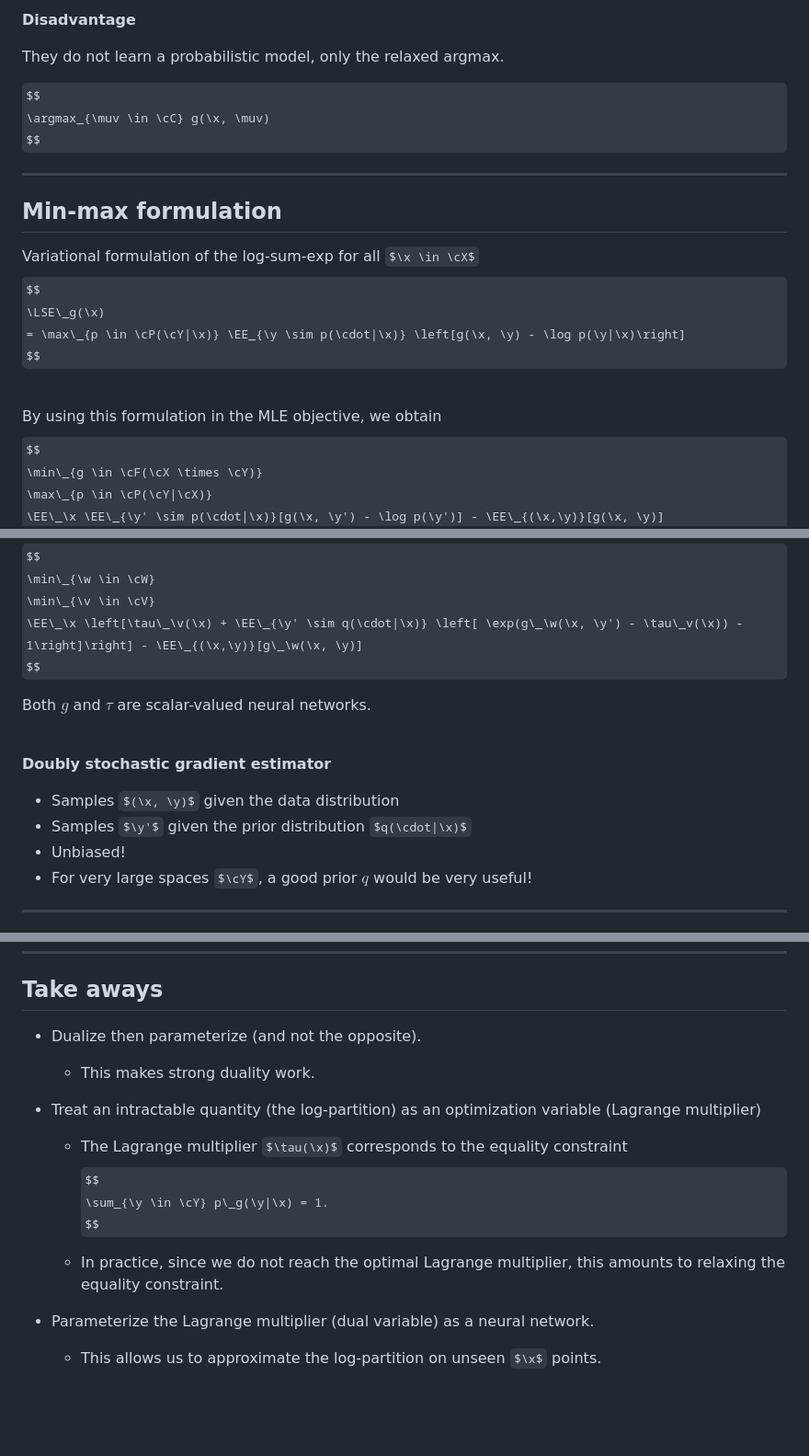
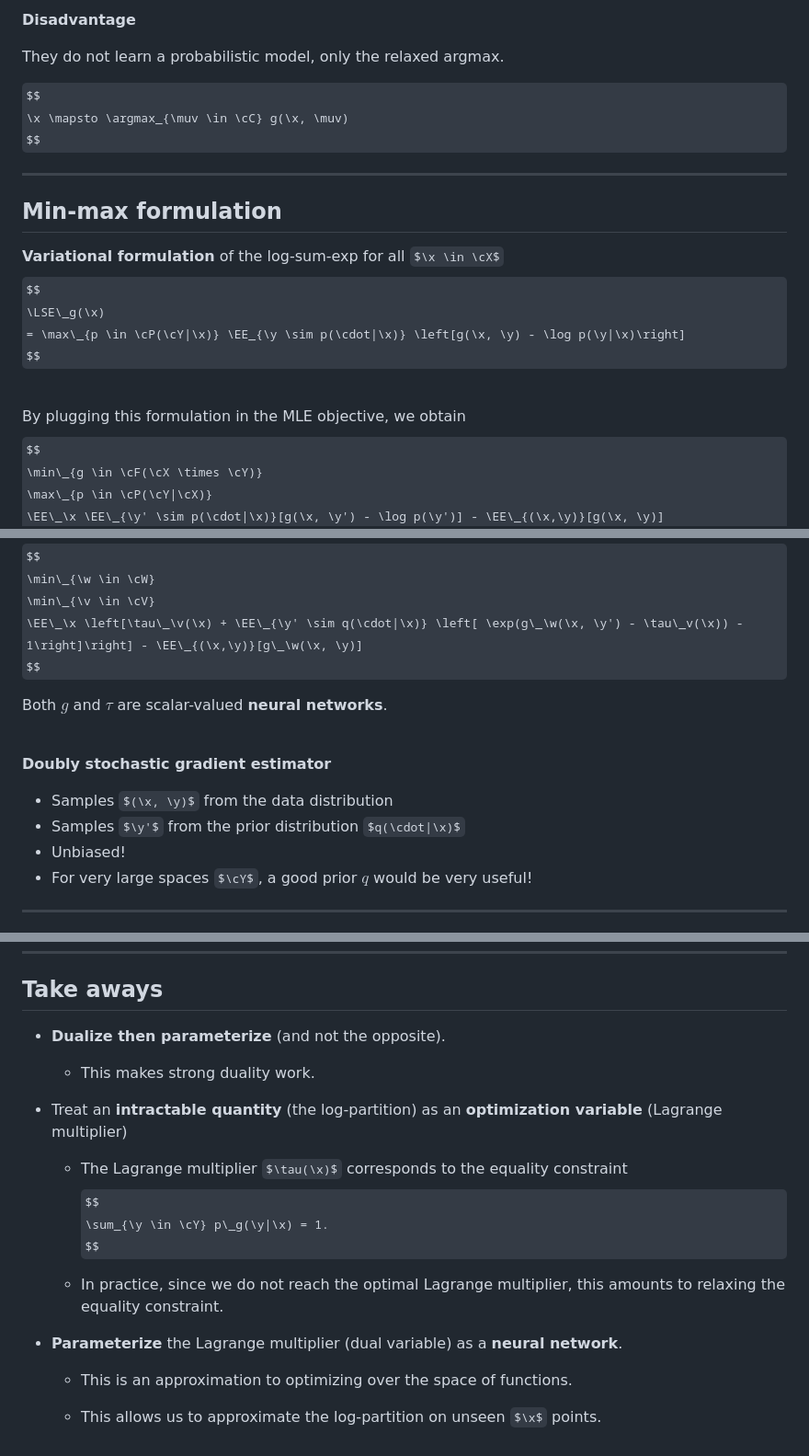
Before and after one commit to mblondel/talks, a Markdown page: ebm.md, 3 parts joined by grey strips. Shown: that part at 92% size. Rendered like a GitHub page; some formulas as TeX source; blank space fills up the shorter version.

```diff
--- a/ebm.md
+++ b/ebm.md
@@ -279,14 +280,14 @@ Gradients are easy to compute thanks to envelope theorems.
 They do not learn a probabilistic model, only the relaxed argmax.
 
 $$
-\argmax_{\muv \in \cC} g(\x, \muv)
+\x \mapsto \argmax_{\muv \in \cC} g(\x, \muv)
 $$
 
 ---
 
 ## Min-max formulation
 
-Variational formulation of the log-sum-exp for all $\x \in \cX$
+**Variational formulation** of the log-sum-exp for all $\x \in \cX$
 $$
 \LSE\_g(\x)
 = \max\_{p \in \cP(\cY|\x)} \EE_{\y \sim p(\cdot|\x)} \left[g(\x, \y) - \log p(\y|\x)\right]
@@ -294,7 +295,7 @@ $$
 
 <br>
 
-By using this formulation in the MLE objective, we obtain
+By plugging this formulation in the MLE objective, we obtain
 $$
 \min\_{g \in \cF(\cX \times \cY)}
 \max\_{p \in \cP(\cY|\cX)}
@@ -378,14 +379,14 @@ $$
 \EE\_\x \left[\tau\_\v(\x) + \EE\_{\y' \sim q(\cdot|\x)} \left[ \exp(g\_\w(\x, \y') - \tau\_v(\x)) - 1\right]\right] - \EE\_{(\x,\y)}[g\_\w(\x, \y)]
 $$
 
-Both $g$ and $\tau$ are scalar-valued neural networks.
+Both $g$ and $\tau$ are scalar-valued **neural networks**.
 
 <br>
 
 **Doubly stochastic gradient estimator**
 
-* Samples $(\x, \y)$ given the data distribution
-* Samples $\y'$ given the prior distribution $q(\cdot|\x)$
+* Samples $(\x, \y)$ from the data distribution
+* Samples $\y'$ from the prior distribution $q(\cdot|\x)$
 * Unbiased!
 * For very large spaces $\cY$, a good prior $q$ would be very useful!
 
@@ -565,11 +566,11 @@ $$
 
 ## Take aways
 
-- Dualize then parameterize (and not the opposite).
+- **Dualize then parameterize** (and not the opposite).
 
   * This makes strong duality work.
 
-- Treat an intractable quantity (the log-partition) as an optimization variable (Lagrange multiplier)
+- Treat an **intractable quantity** (the log-partition) as an **optimization variable** (Lagrange multiplier)
 
   * The Lagrange multiplier $\tau(\x)$ corresponds to the equality constraint
 $$
@@ -578,6 +579,8 @@ $$
 
   * In practice, since we do not reach the optimal Lagrange multiplier, this amounts to relaxing the equality constraint.
 
-- Parameterize the Lagrange multiplier (dual variable) as a neural network.
+- **Parameterize** the Lagrange multiplier (dual variable) as a **neural network**.
+
+  * This is an approximation to optimizing over the space of functions.
 
   * This allows us to approximate the log-partition on unseen $\x$ points.
```
Also changed, not shown: other parts of ebm.md (+23 -22 lines).
